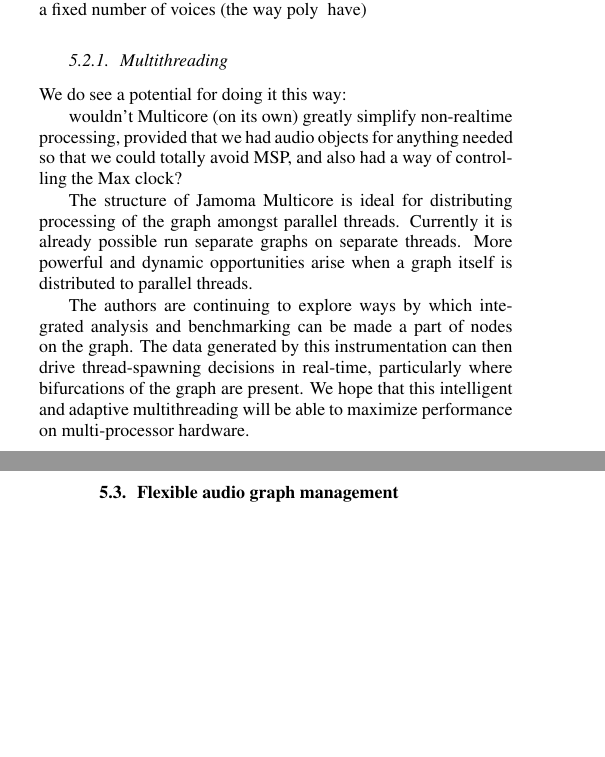
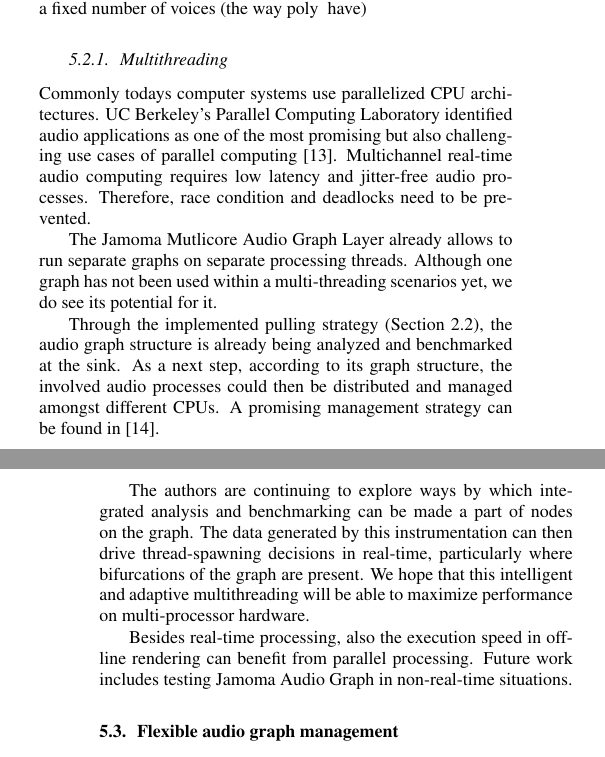
Before and after one commit to alexarje/JamomaPublications, a LaTeX paper (Proceedings/2010-DAFx-Multicore/JamomaMulticore-DAFx.tex): two parts of the columns of pages 5 and 6 of 7, joined at a grey line, cut so that both start at the same text, the shorter picture padded with empty space. Compiled offline with pdfLaTeX.

Commit message:
working on the Multithreading section

```diff
--- a/Proceedings/2010-DAFx-Multicore/JamomaMulticore-DAFx.tex
+++ b/Proceedings/2010-DAFx-Multicore/JamomaMulticore-DAFx.tex
@@ -881,20 +881,24 @@ Other performance concerns:
 \subsubsection{Multithreading} % (fold)
 
 % TODO - assigned to Tim and Nils
+Commonly todays computer systems use parallelized CPU architectures. UC Berkeley's Parallel Computing Laboratory identified audio applications  as one of the most promising but also challenging use cases of parallel computing \cite{asanovic2008parallel}.
+Multichannel real-time audio computing requires low latency and jitter-free audio processes. Therefore, race condition and deadlocks need to be prevented.
 
-We do see a potential for doing it this way:
+The Jamoma Mutlicore Audio Graph Layer already allows to run separate graphs on separate processing threads. Although one graph has not been used within a multi-threading scenarios yet, we do see its potential for it.
 
-wouldn't Multicore (on its own) greatly simplify non-realtime processing, provided that we had audio objects for anything needed so that we could totally avoid MSP, and also had a way of controlling the Max clock?
+Through the implemented pulling strategy (Section \ref{sec:pull}), the audio graph structure is already being analyzed and benchmarked at the sink. As a next step, according to its graph structure, the involved audio processes could then be distributed and managed amongst different CPUs. A promising management strategy can be found in \cite{PartzschAES122}.
 
 % Multithreading is a big deal \cite{asanovic2008parallel}, \cite{multicoreICMC08}.  We can easily operate multiple graphs in their own threads as previously mentioned.  However, there are many opportunities for parallel processing within a single graph.
 
-The structure of Jamoma Multicore is ideal for distributing processing of the graph amongst parallel threads.
-Currently it is already possible run separate graphs on separate threads.
-More powerful and dynamic opportunities arise when a graph itself is distributed to parallel threads.
+%The structure of Jamoma Multicore is ideal for distributing processing of the graph amongst parallel threads.
+%More powerful and dynamic opportunities arise when a graph itself is distributed to parallel threads.
 
 The authors are continuing to explore ways by which integrated analysis and benchmarking can be made a part of nodes on the graph.
 The data generated by this instrumentation can then drive thread-spawning decisions in real-time, particularly where bifurcations of the graph are present.
 We hope that this intelligent and adaptive multithreading will be able to maximize performance on multi-processor hardware.
+
+Besides real-time processing, also the execution speed in off-line rendering can benefit from parallel processing. Future work includes testing Jamoma Audio Graph in non-real-time situations.
+%wouldn't Multicore (on its own) greatly simplify non-realtime processing, provided that we had audio objects for anything needed so that we could totally avoid MSP, and also had a way of controlling the Max clock?
 
 %    - multithreading where applicable
 %    - pragmatic multithreading: real-time statistics for optimizing between different processors
```
